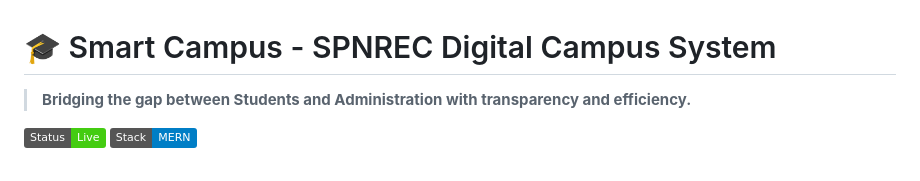
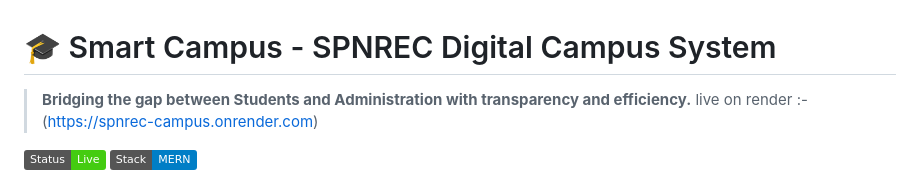
Before and after one commit to codeXs-cloud/SPNREC-campus, a Markdown page: README.md, the part around the change. GitHub-like rendering; badges without logos.

```diff
--- a/README.md
+++ b/README.md
@@ -1,6 +1,7 @@
 # 🎓 Smart Campus - SPNREC Digital Campus System
 
 > **Bridging the gap between Students and Administration with transparency and efficiency.**
+> live on render :- (https://spnrec-campus.onrender.com)
 
 ![Project Status](https://img.shields.io/badge/Status-Live-success)
 ![Tech Stack](https://img.shields.io/badge/Stack-MERN-blue)
```
